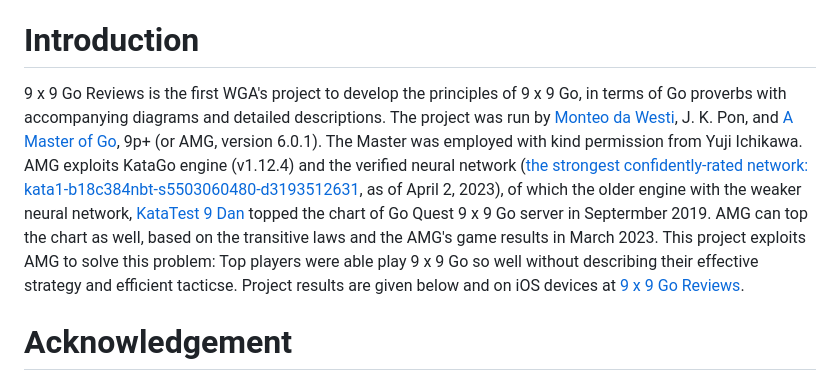
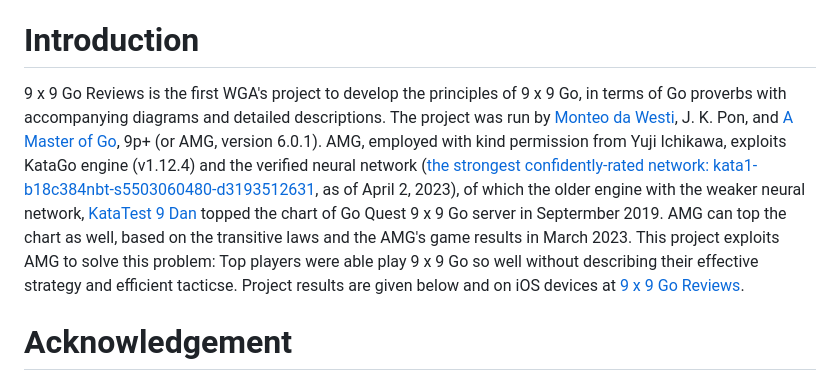
Before and after one commit to 9x9go/reviews, a Markdown page: README.md, the part around the change. GitHub-like rendering.

```diff
--- a/README.md
+++ b/README.md
@@ -8,7 +8,7 @@
 * [Editors' Notes](https://github.com/9x9go/reviews/blob/main/README.md#editors-notes)
 
 # Introduction
-9 x 9 Go Reviews is the first WGA's project to develop the principles of 9 x 9 Go, in terms of Go proverbs with accompanying diagrams and detailed descriptions. The project was run by [Monteo da Westi](http://wars.fm/go9#user/monteodawesti), J. K. Pon, and [A Master of Go](https://apps.apple.com/us/app/a-master-of-go/id1442035374), 9p+ (or AMG, version 6.0.1). The Master was employed with kind permission from Yuji Ichikawa. AMG exploits KataGo engine (v1.12.4) and the verified neural network ([the strongest confidently-rated network: kata1-b18c384nbt-s5503060480-d3193512631](https://katagotraining.org/networks/kata1/), as of April 2, 2023), of which the older engine with the weaker neural network, [KataTest 9 Dan](http://wars.fm/go9#user/katatest) topped the chart of Go Quest 9 x 9 Go server in Septermber 2019. AMG can top the chart as well, based on the transitive laws and the AMG's game results in March 2023. This project exploits AMG to solve this problem: Top players were able play 9 x 9 Go so well without describing their effective strategy and efficient tacticse. Project results are given below and on iOS devices at [9 x 9 Go Reviews](https://9x9go.github.io/reviews).
+9 x 9 Go Reviews is the first WGA's project to develop the principles of 9 x 9 Go, in terms of Go proverbs with accompanying diagrams and detailed descriptions. The project was run by [Monteo da Westi](http://wars.fm/go9#user/monteodawesti), J. K. Pon, and [A Master of Go](https://apps.apple.com/us/app/a-master-of-go/id1442035374), 9p+ (or AMG, version 6.0.1). AMG, employed with kind permission from Yuji Ichikawa, exploits KataGo engine (v1.12.4) and the verified neural network ([the strongest confidently-rated network: kata1-b18c384nbt-s5503060480-d3193512631](https://katagotraining.org/networks/kata1/), as of April 2, 2023), of which the older engine with the weaker neural network, [KataTest 9 Dan](http://wars.fm/go9#user/katatest) topped the chart of Go Quest 9 x 9 Go server in Septermber 2019. AMG can top the chart as well, based on the transitive laws and the AMG's game results in March 2023. This project exploits AMG to solve this problem: Top players were able play 9 x 9 Go so well without describing their effective strategy and efficient tacticse. Project results are given below and on iOS devices at [9 x 9 Go Reviews](https://9x9go.github.io/reviews).
 
 # Acknowledgement
 We thank gratefully the following Go people:
```
